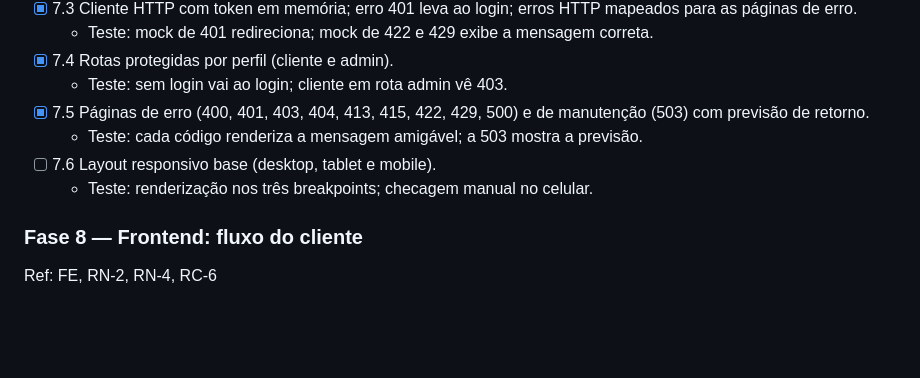
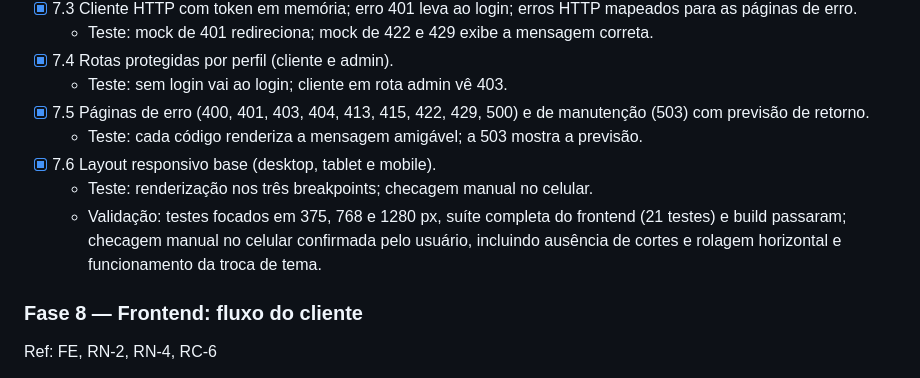
Before and after one commit to virgilio-vpr/EnerDiag, a Markdown page: docs/PROJECT_SPEC.md, the part around the change. Rendered like a GitHub page; blank space fills up the shorter version.

Commit message:
Record phase 7 responsive layout validation

```diff
--- a/docs/PROJECT_SPEC.md
+++ b/docs/PROJECT_SPEC.md
@@ -196,8 +196,9 @@ Ref: FE, RN-7
   - Teste: sem login vai ao login; cliente em rota admin vê 403.
 - [x] 7.5 Páginas de erro (400, 401, 403, 404, 413, 415, 422, 429, 500) e de manutenção (503) com previsão de retorno.
   - Teste: cada código renderiza a mensagem amigável; a 503 mostra a previsão.
-- [ ] 7.6 Layout responsivo base (desktop, tablet e mobile).
+- [x] 7.6 Layout responsivo base (desktop, tablet e mobile).
   - Teste: renderização nos três breakpoints; checagem manual no celular.
+  - Validação: testes focados em 375, 768 e 1280 px, suíte completa do frontend (21 testes) e build passaram; checagem manual no celular confirmada pelo usuário, incluindo ausência de cortes e rolagem horizontal e funcionamento da troca de tema.
 
 ### Fase 8 — Frontend: fluxo do cliente
 Ref: FE, RN-2, RN-4, RC-6
```
